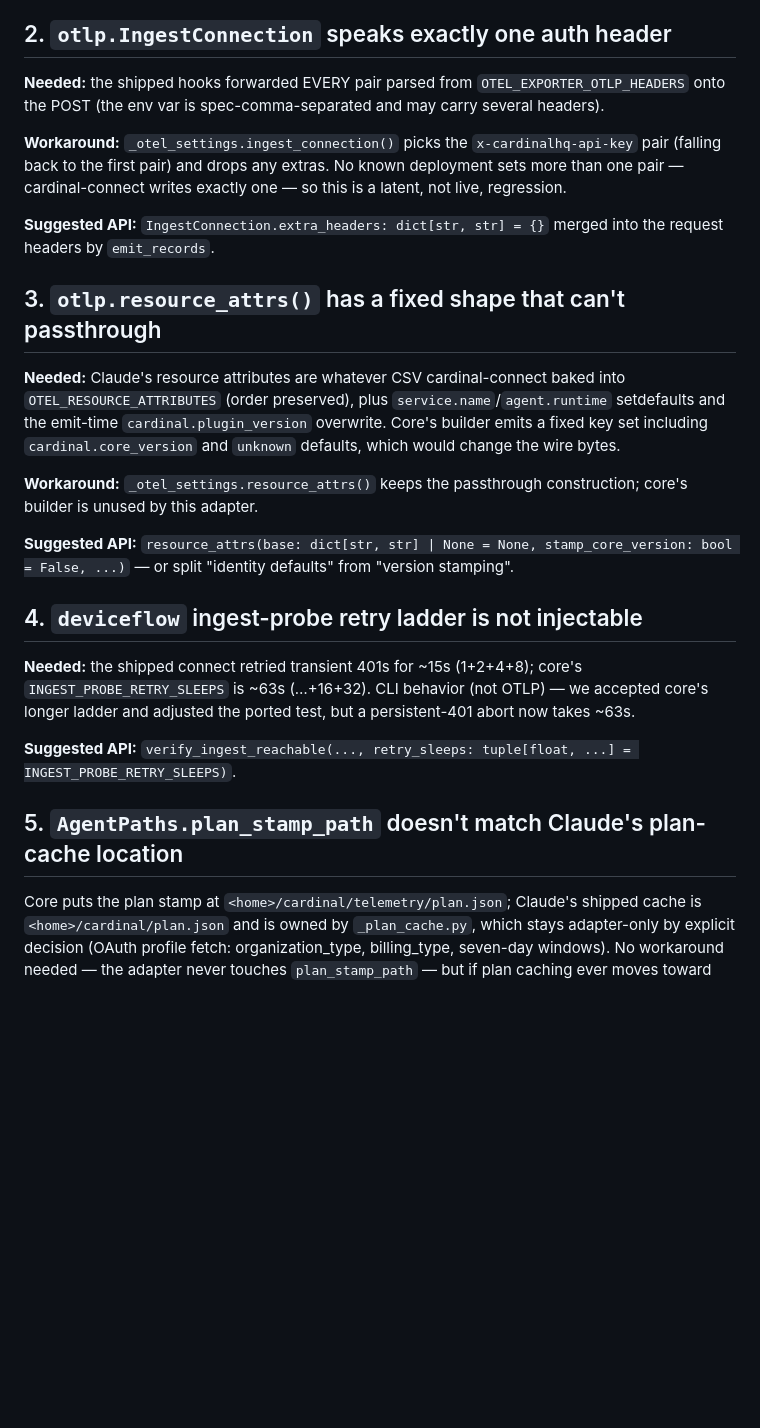
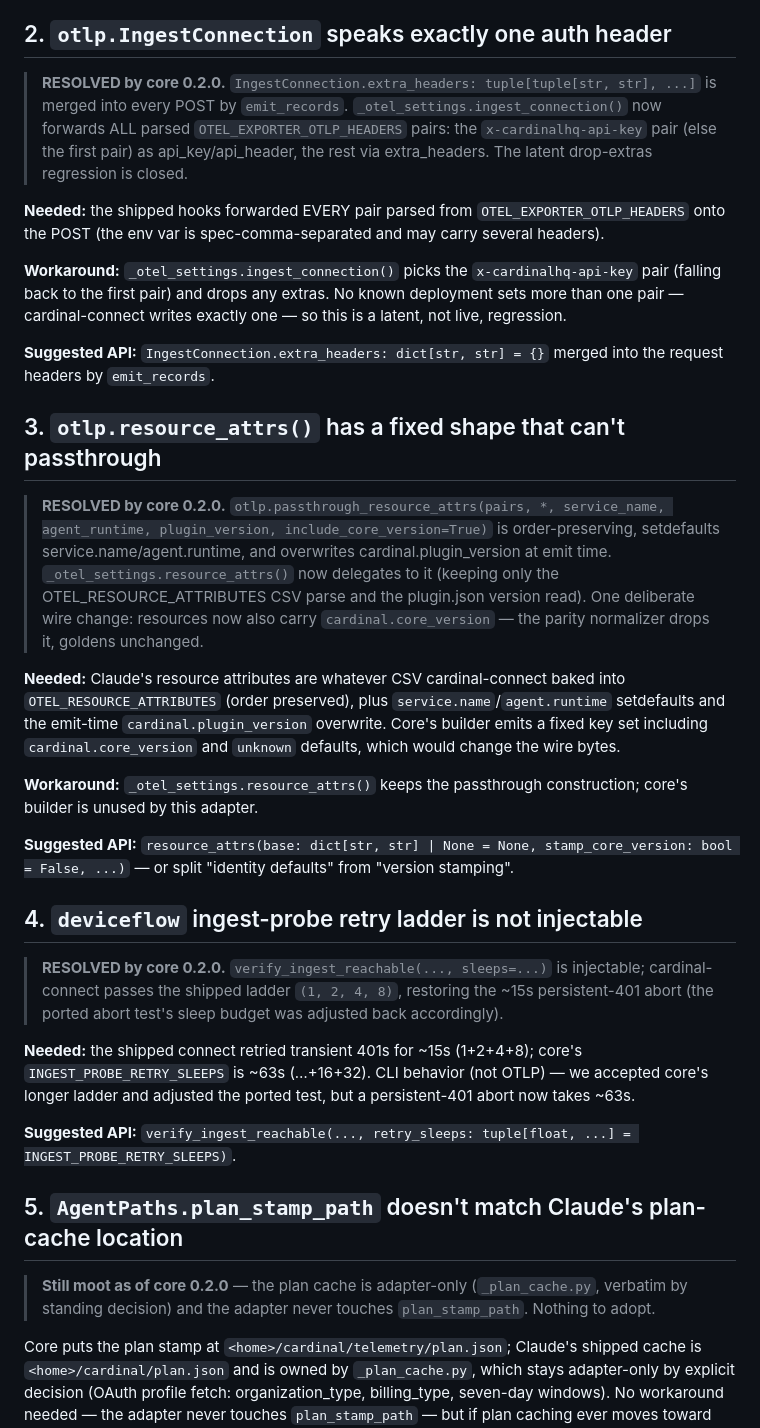
Before and after one commit to cardinalhq/cardinal-agent-plugins, a Markdown page: adapters/claude/CORE_GAPS.md, the part around one of its changes. GitHub-like rendering; blank space fills up the shorter version.

Commit message:
claude: document core 0.2.0 gap resolutions in CORE_GAPS.md + REPORT.md

```diff
--- a/adapters/claude/CORE_GAPS.md
+++ b/adapters/claude/CORE_GAPS.md
@@ -25,6 +41,13 @@ core design principle; the key should follow it.
 
 ## 2. `otlp.IngestConnection` speaks exactly one auth header
 
+> **RESOLVED by core 0.2.0.** `IngestConnection.extra_headers:
+> tuple[tuple[str, str], ...]` is merged into every POST by
+> `emit_records`. `_otel_settings.ingest_connection()` now forwards ALL
+> parsed `OTEL_EXPORTER_OTLP_HEADERS` pairs: the `x-cardinalhq-api-key`
+> pair (else the first pair) as api_key/api_header, the rest via
+> extra_headers. The latent drop-extras regression is closed.
+
 **Needed:** the shipped hooks forwarded EVERY pair parsed from
 `OTEL_EXPORTER_OTLP_HEADERS` onto the POST (the env var is
 spec-comma-separated and may carry several headers).
@@ -39,6 +62,16 @@ regression.
 merged into the request headers by `emit_records`.
 
 ## 3. `otlp.resource_attrs()` has a fixed shape that can't passthrough
+
+> **RESOLVED by core 0.2.0.** `otlp.passthrough_resource_attrs(pairs, *,
+> service_name, agent_runtime, plugin_version, include_core_version=True)`
+> is order-preserving, setdefaults service.name/agent.runtime, and
+> overwrites cardinal.plugin_version at emit time.
+> `_otel_settings.resource_attrs()` now delegates to it (keeping only
+> the OTEL_RESOURCE_ATTRIBUTES CSV parse and the plugin.json version
+> read). One deliberate wire change: resources now also carry
+> `cardinal.core_version` — the parity normalizer drops it, goldens
+> unchanged.
 
 **Needed:** Claude's resource attributes are whatever CSV
 cardinal-connect baked into `OTEL_RESOURCE_ATTRIBUTES` (order
@@ -56,6 +89,11 @@ from "version stamping".
 
 ## 4. `deviceflow` ingest-probe retry ladder is not injectable
 
+> **RESOLVED by core 0.2.0.** `verify_ingest_reachable(..., sleeps=...)`
+> is injectable; cardinal-connect passes the shipped ladder
+> `(1, 2, 4, 8)`, restoring the ~15s persistent-401 abort (the ported
+> abort test's sleep budget was adjusted back accordingly).
+
 **Needed:** the shipped connect retried transient 401s for ~15s
 (1+2+4+8); core's `INGEST_PROBE_RETRY_SLEEPS` is ~63s (…+16+32). CLI
 behavior (not OTLP) — we accepted core's longer ladder and adjusted the
@@ -65,6 +103,10 @@ ported test, but a persistent-401 abort now takes ~63s.
 tuple[float, ...] = INGEST_PROBE_RETRY_SLEEPS)`.
 
 ## 5. `AgentPaths.plan_stamp_path` doesn't match Claude's plan-cache location
+
+> **Still moot as of core 0.2.0** — the plan cache is adapter-only
+> (`_plan_cache.py`, verbatim by standing decision) and the adapter
+> never touches `plan_stamp_path`. Nothing to adopt.
 
 Core puts the plan stamp at `<home>/cardinal/telemetry/plan.json`;
 Claude's shipped cache is `<home>/cardinal/plan.json` and is owned by
```
Also changed, not shown: other parts of adapters/claude/CORE_GAPS.md (+16 -0 lines), adapters/claude/REPORT.md (+36 -1 lines).
